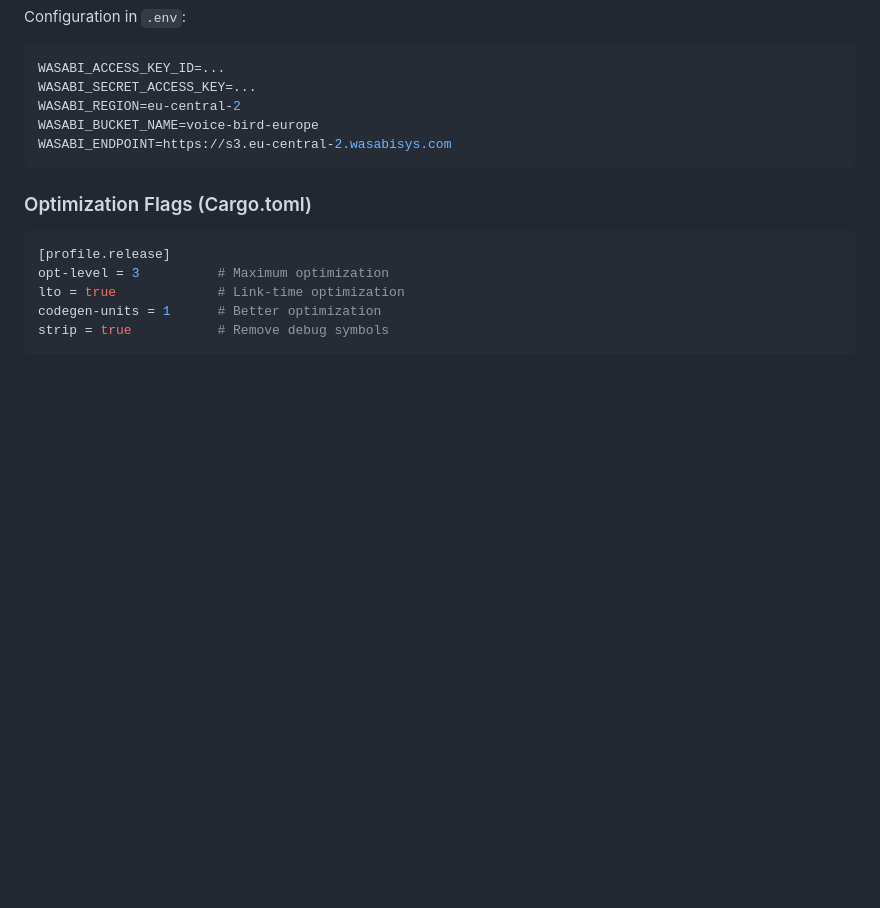
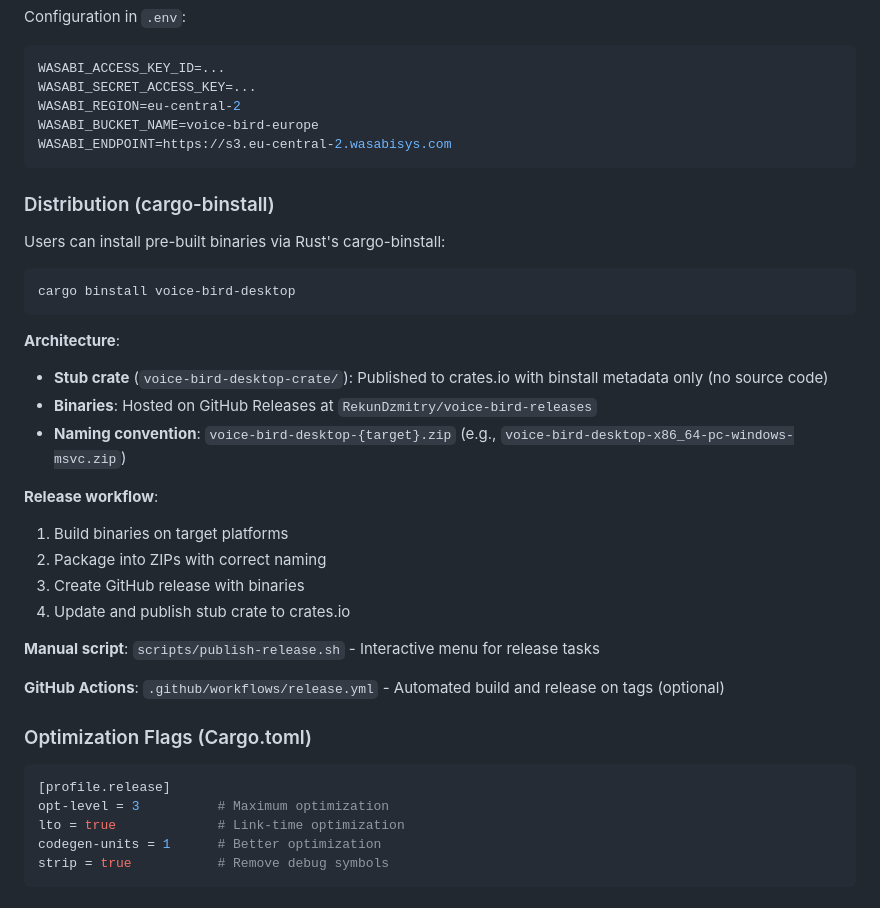
Before and after one commit to RekunDzmitry/voice_bird_desktop, a Markdown page: DEPENDENCIES.md, the part around the change. Rendered like a GitHub page; blank space fills up the shorter version.

Commit message:
docs: update DEPENDENCIES.md with cargo-binstall distribution
Add documentation for the new cargo-binstall distribution mechanism:
- Stub crate architecture
- GitHub Releases binary hosting
- Release workflow steps
- Manual and automated release options

Co-Authored-By: Claude Opus 4.5 <noreply@anthropic.com>

````diff
--- a/DEPENDENCIES.md
+++ b/DEPENDENCIES.md
@@ -712,6 +712,29 @@ WASABI_BUCKET_NAME=voice-bird-europe
 WASABI_ENDPOINT=https://s3.eu-central-2.wasabisys.com
 ```
 
+### Distribution (cargo-binstall)
+
+Users can install pre-built binaries via Rust's cargo-binstall:
+
+```bash
+cargo binstall voice-bird-desktop
+```
+
+**Architecture**:
+- **Stub crate** (`voice-bird-desktop-crate/`): Published to crates.io with binstall metadata only (no source code)
+- **Binaries**: Hosted on GitHub Releases at `RekunDzmitry/voice-bird-releases`
+- **Naming convention**: `voice-bird-desktop-{target}.zip` (e.g., `voice-bird-desktop-x86_64-pc-windows-msvc.zip`)
+
+**Release workflow**:
+1. Build binaries on target platforms
+2. Package into ZIPs with correct naming
+3. Create GitHub release with binaries
+4. Update and publish stub crate to crates.io
+
+**Manual script**: `scripts/publish-release.sh` - Interactive menu for release tasks
+
+**GitHub Actions**: `.github/workflows/release.yml` - Automated build and release on tags (optional)
+
 ### Optimization Flags (Cargo.toml)
 
 ```toml
````
